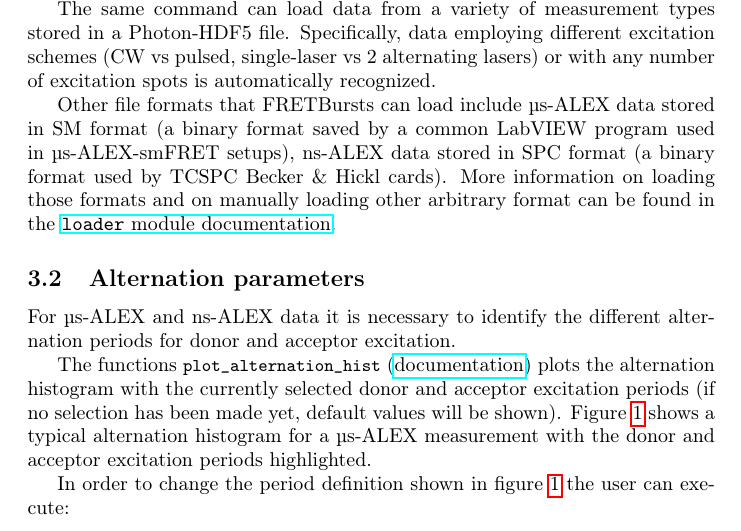
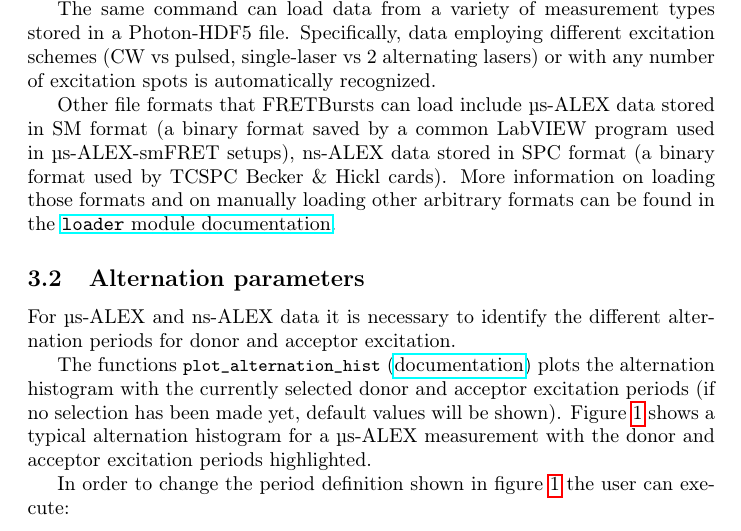
Before and after one commit to tritemio/fretbursts_paper, a LaTeX paper (main.tex, which reads dataload.tex): part of page 10 of 19, cut so that both start at the same text. Compiled offline with pdfLaTeX.

Commit message:
edited dataload.tex

```diff
--- a/dataload.tex
+++ b/dataload.tex
@@ -38,7 +38,7 @@ is automatically recognized.
 Other file formats that FRETBursts can load include μs-ALEX data stored in SM format
 (a binary format saved by a common LabVIEW program used in μs-ALEX-smFRET setups),
 ns-ALEX data stored in SPC format (a binary format used by TCSPC Becker \& Hickl cards).
-More information on loading those formats and on manually loading other arbitrary format
+More information on loading those formats and on manually loading other arbitrary formats
 can be found in the
 \href{http://fretbursts.readthedocs.org/en/latest/loader.html}{\texttt{loader} module documentation}.
 
```
